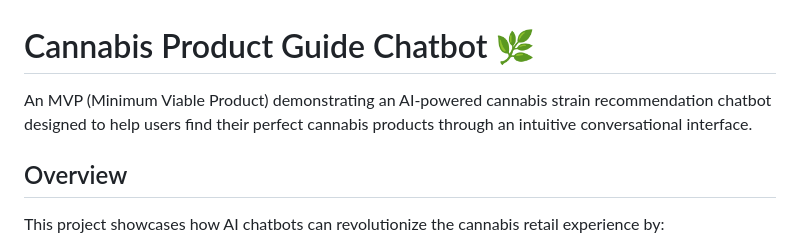
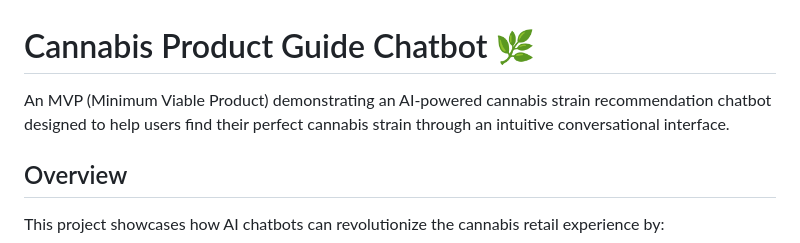
Before and after one commit to sashzabegalin/Cannabis-Chat, a Markdown page: README.md, the part around the change. Drawn GitHub-style.

```diff
--- a/README.md
+++ b/README.md
@@ -1,6 +1,6 @@
 # Cannabis Product Guide Chatbot 🌿
 
-An MVP (Minimum Viable Product) demonstrating an AI-powered cannabis strain recommendation chatbot designed to help users find their perfect cannabis products through an intuitive conversational interface.
+An MVP (Minimum Viable Product) demonstrating an AI-powered cannabis strain recommendation chatbot designed to help users find their perfect cannabis strain through an intuitive conversational interface.
 
 ## Overview
 
```
